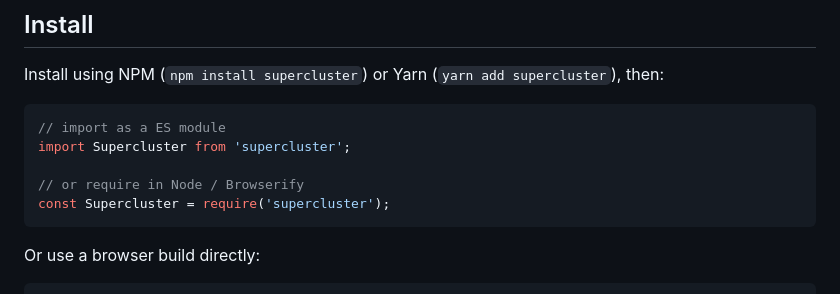
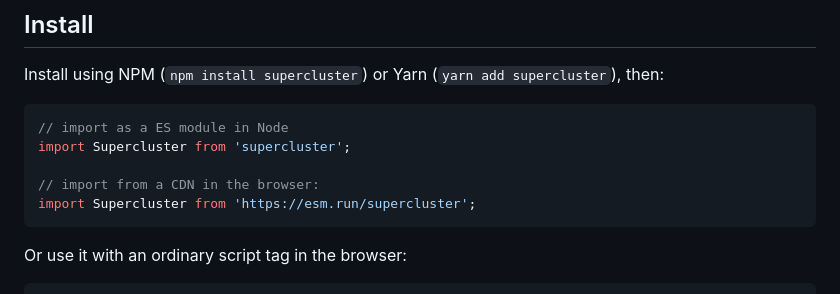
Before and after one commit to mapbox/supercluster, a Markdown page: README.md, the part around one of its changes. Rendered like a GitHub page.

Commit message:
update version in readme

````diff
--- a/README.md
+++ b/README.md
@@ -24,13 +20,13 @@ Clustering 6 million points in Leaflet:
 Install using NPM (`npm install supercluster`) or Yarn (`yarn add supercluster`), then:
 
 ```js
-// import as a ES module
+// import as a ES module in Node
 import Supercluster from 'supercluster';
 
-// or require in Node / Browserify
-const Supercluster = require('supercluster');
+// import from a CDN in the browser:
+import Supercluster from 'https://esm.run/supercluster';
 ```
 
-Or use a browser build directly:
+Or use it with an ordinary script tag in the browser:
 
 ```html
````
Also changed, not shown: other parts of README.md (+1 -5 lines).
